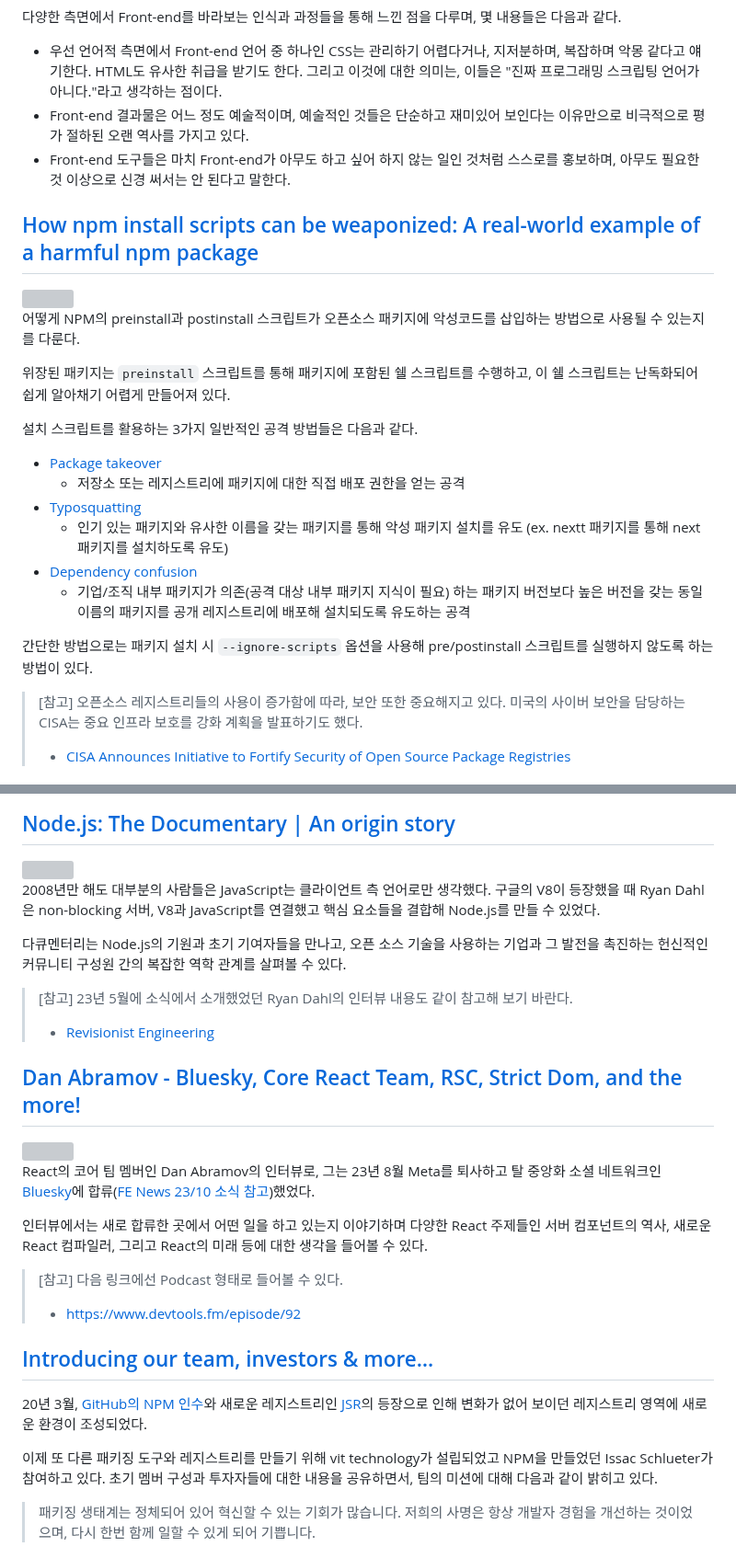
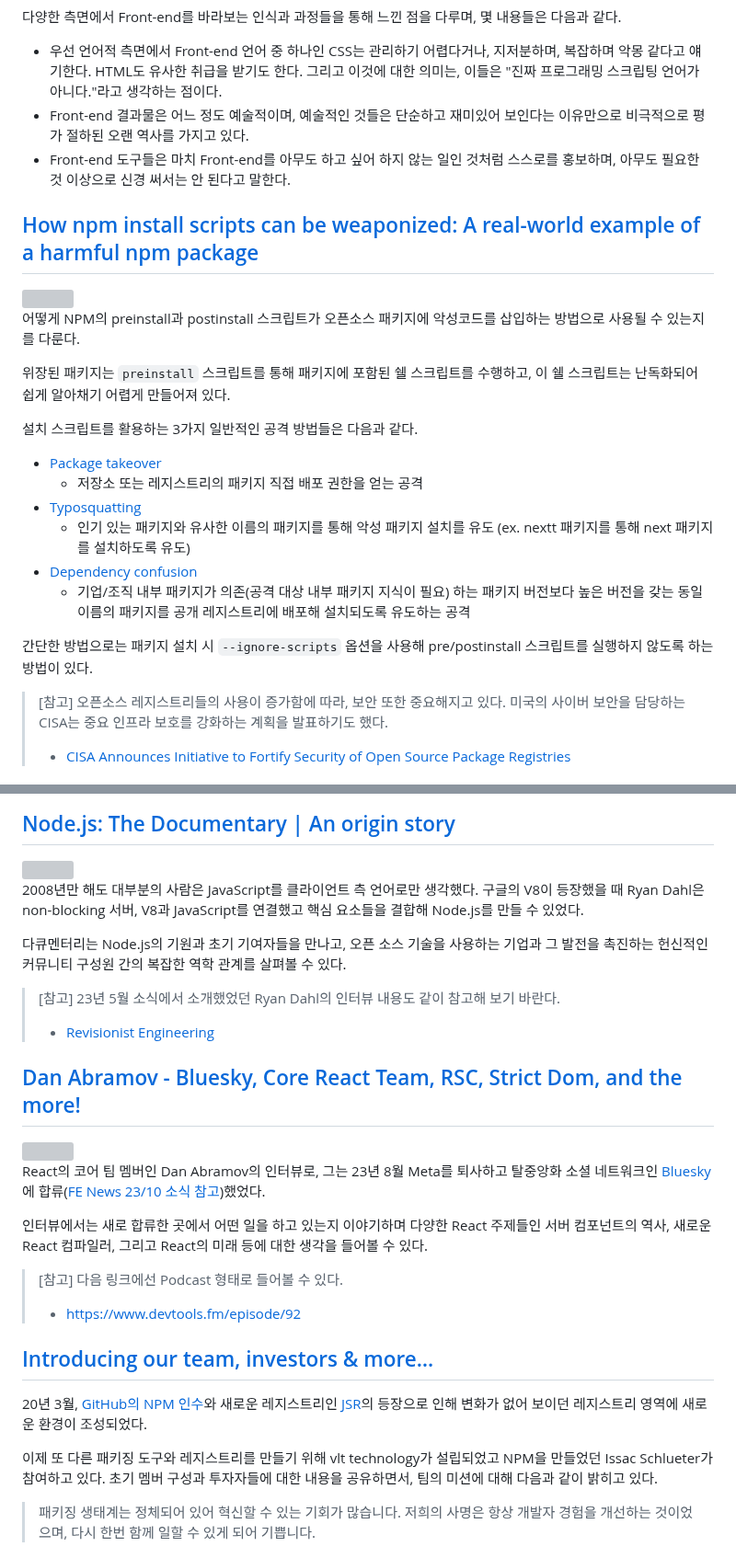
Before and after one commit to naver/fe-news, a Markdown page: issues/2024-04.md, 2 parts joined by grey strips. Shown at 92% size. Rendered like a GitHub page; grey boxes are pictures that could not be loaded.

```diff
--- a/issues/2024-04.md
+++ b/issues/2024-04.md
@@ -12,7 +12,7 @@
 - 우선 언어적 측면에서 Front-end 언어 중 하나인 CSS는 관리하기 어렵다거나, 지저분하며, 복잡하며 악몽 같다고 얘기한다. HTML도 유사한 취급을 받기도 한다.
 그리고 이것에 대한 의미는, 이들은 "진짜 프로그래밍 스크립팅 언어가 아니다."라고 생각하는 점이다.
 - Front-end 결과물은 어느 정도 예술적이며, 예술적인 것들은 단순하고 재미있어 보인다는 이유만으로 비극적으로 평가 절하된 오랜 역사를 가지고 있다.
-- Front-end 도구들은 마치 Front-end가 아무도 하고 싶어 하지 않는 일인 것처럼 스스로를 홍보하며, 아무도 필요한 것 이상으로 신경 써서는 안 된다고 말한다.
+- Front-end 도구들은 마치 Front-end를 아무도 하고 싶어 하지 않는 일인 것처럼 스스로를 홍보하며, 아무도 필요한 것 이상으로 신경 써서는 안 된다고 말한다.
 
 ## [How npm install scripts can be weaponized: A real-world example of a harmful npm package](https://stacklok.com/blog/how-npm-install-scripts-can-be-weaponized-a-real-life-example-of-a-harmful-npm-package)
 
@@ -25,15 +25,15 @@
 설치 스크립트를 활용하는 3가지 일반적인 공격 방법들은 다음과 같다.
 
 - [Package takeover](https://docs.npmjs.com/threats-and-mitigations#by-changing-an-existing-package-to-have-malicious-behavior)
-    - 저장소 또는 레지스트리에 패키지에 대한 직접 배포 권한을 얻는 공격
+    - 저장소 또는 레지스트리의 패키지 직접 배포 권한을 얻는 공격
 - [Typosquatting](https://docs.stacklok.com/trusty/understand/typosquatting)
-    - 인기 있는 패키지와 유사한 이름을 갖는 패키지를 통해 악성 패키지 설치를 유도 (ex. nextt 패키지를 통해 next 패키지를 설치하도록 유도)
+    - 인기 있는 패키지와 유사한 이름의 패키지를 통해 악성 패키지 설치를 유도 (ex. nextt 패키지를 통해 next 패키지를 설치하도록 유도)
 - [Dependency confusion](https://medium.com/@alex.birsan/dependency-confusion-4a5d60fec610)
     - 기업/조직 내부 패키지가 의존(공격 대상 내부 패키지 지식이 필요) 하는 패키지 버전보다 높은 버전을 갖는 동일 이름의 패키지를 공개 레지스트리에 배포해 설치되도록 유도하는 공격
 
 간단한 방법으로는 패키지 설치 시 `--ignore-scripts` 옵션을 사용해 pre/postinstall 스크립트를 실행하지 않도록 하는 방법이 있다.
 
-> [참고] 오픈소스 레지스트리들의 사용이 증가함에 따라, 보안 또한 중요해지고 있다. 미국의 사이버 보안을 담당하는 CISA는 중요 인프라 보호를 강화 계획을 발표하기도 했다.
+> [참고] 오픈소스 레지스트리들의 사용이 증가함에 따라, 보안 또한 중요해지고 있다. 미국의 사이버 보안을 담당하는 CISA는 중요 인프라 보호를 강화하는 계획을 발표하기도 했다.
 > - [CISA Announces Initiative to Fortify Security of Open Source Package Registries](https://socket.dev/blog/cisa-initiative-to-fortify-security-of-open-source-package-registries)
 
 ## [Node.js TSC Confirms: No Intention to Remove npm from Distribution](https://socket.dev/blog/node-js-tsc-confirms-no-intention-to-remove-npm-from-distribution)
@@ -112,19 +112,19 @@ Back-end 개발자가 React 캘린더 컴포넌트를 만드는 과정에서 경
 
 <img src="https://img.youtube.com/vi/LB8KwiiUGy0/0.jpg" width="500">
 
-2008년만 해도 대부분의 사람들은 JavaScript는 클라이언트 측 언어로만 생각했다.
+2008년만 해도 대부분의 사람은 JavaScript를 클라이언트 측 언어로만 생각했다.
 구글의 V8이 등장했을 때 Ryan Dahl은 non-blocking 서버, V8과 JavaScript를 연결했고 핵심 요소들을 결합해 Node.js를 만들 수 있었다.
 
 다큐멘터리는 Node.js의 기원과 초기 기여자들을 만나고, 오픈 소스 기술을 사용하는 기업과 그 발전을 촉진하는 헌신적인 커뮤니티 구성원 간의 복잡한 역학 관계를 살펴볼 수 있다.
 
-> [참고] 23년 5월에 소식에서 소개했었던 Ryan Dahl의 인터뷰 내용도 같이 참고해 보기 바란다.
+> [참고] 23년 5월 소식에서 소개했었던 Ryan Dahl의 인터뷰 내용도 같이 참고해 보기 바란다.
 > - [Revisionist Engineering](https://github.com/naver/fe-news/blob/master/issues/2023-05.md#revisionist-engineering)
 
 ## [Dan Abramov - Bluesky, Core React Team, RSC, Strict Dom, and the more!](https://www.youtube.com/watch?v=Ehjw-Cw_OeY)
 
 <img src="https://img.youtube.com/vi/Ehjw-Cw_OeY/0.jpg" width="500">
 
-React의 코어 팀 멤버인 Dan Abramov의 인터뷰로, 그는 23년 8월 Meta를 퇴사하고 탈 중앙화 소셜 네트워크인 [Bluesky](https://bsky.app/)에 합류([FE News 23/10 소식 참고](https://github.com/naver/fe-news/blob/master/issues/2023-10.md#dan-abramov-joins-bluesky))했었다.
+React의 코어 팀 멤버인 Dan Abramov의 인터뷰로, 그는 23년 8월 Meta를 퇴사하고 탈중앙화 소셜 네트워크인 [Bluesky](https://bsky.app/)에 합류([FE News 23/10 소식 참고](https://github.com/naver/fe-news/blob/master/issues/2023-10.md#dan-abramov-joins-bluesky))했었다.
 
 인터뷰에서는 새로 합류한 곳에서 어떤 일을 하고 있는지 이야기하며 다양한 React 주제들인 서버 컴포넌트의 역사, 새로운 React 컴파일러, 그리고 React의 미래 등에 대한 생각을 들어볼 수 있다.
 
@@ -135,7 +135,7 @@ React의 코어 팀 멤버인 Dan Abramov의 인터뷰로, 그는 23년 8월 Met
 
 20년 3월, [GitHub의 NPM 인수](https://github.blog/2020-03-16-npm-is-joining-github/)와 새로운 레지스트리인 [JSR](https://jsr.io/)의 등장으로 인해 변화가 없어 보이던 레지스트리 영역에 새로운 환경이 조성되었다.
 
-이제 또 다른 패키징 도구와 레지스트리를 만들기 위해 vit technology가 설립되었고 NPM을 만들었던 Issac Schlueter가 참여하고 있다. 초기 멤버 구성과 투자자들에 대한 내용을 공유하면서, 팀의 미션에 대해 다음과 같이 밝히고 있다.
+이제 또 다른 패키징 도구와 레지스트리를 만들기 위해 vlt technology가 설립되었고 NPM을 만들었던 Issac Schlueter가 참여하고 있다. 초기 멤버 구성과 투자자들에 대한 내용을 공유하면서, 팀의 미션에 대해 다음과 같이 밝히고 있다.
 
 > 패키징 생태계는 정체되어 있어 혁신할 수 있는 기회가 많습니다. 저희의 사명은 항상 개발자 경험을 개선하는 것이었으며, 다시 한번 함께 일할 수 있게 되어 기쁩니다.
 
```
Also changed, not shown: other parts of issues/2024-04.md (+7 -7 lines).
